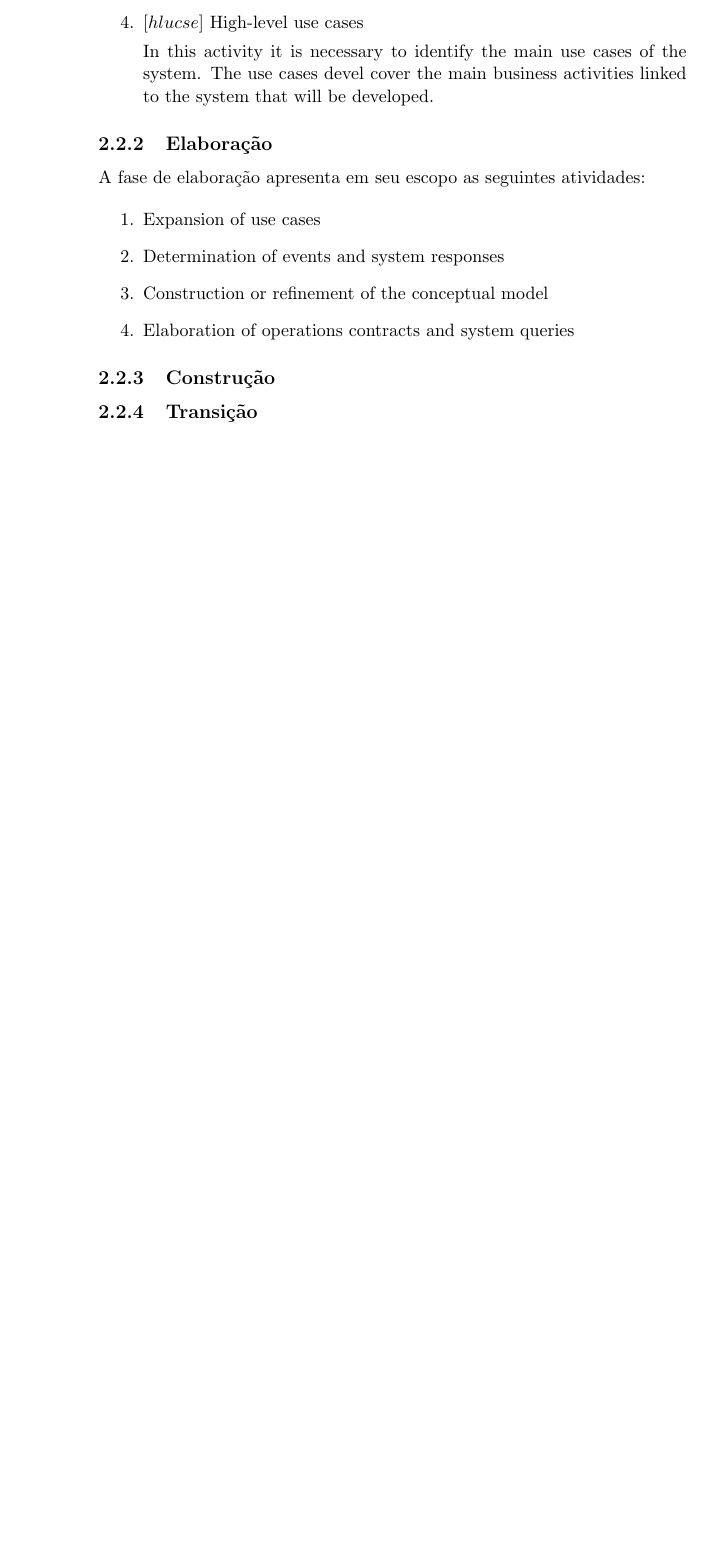
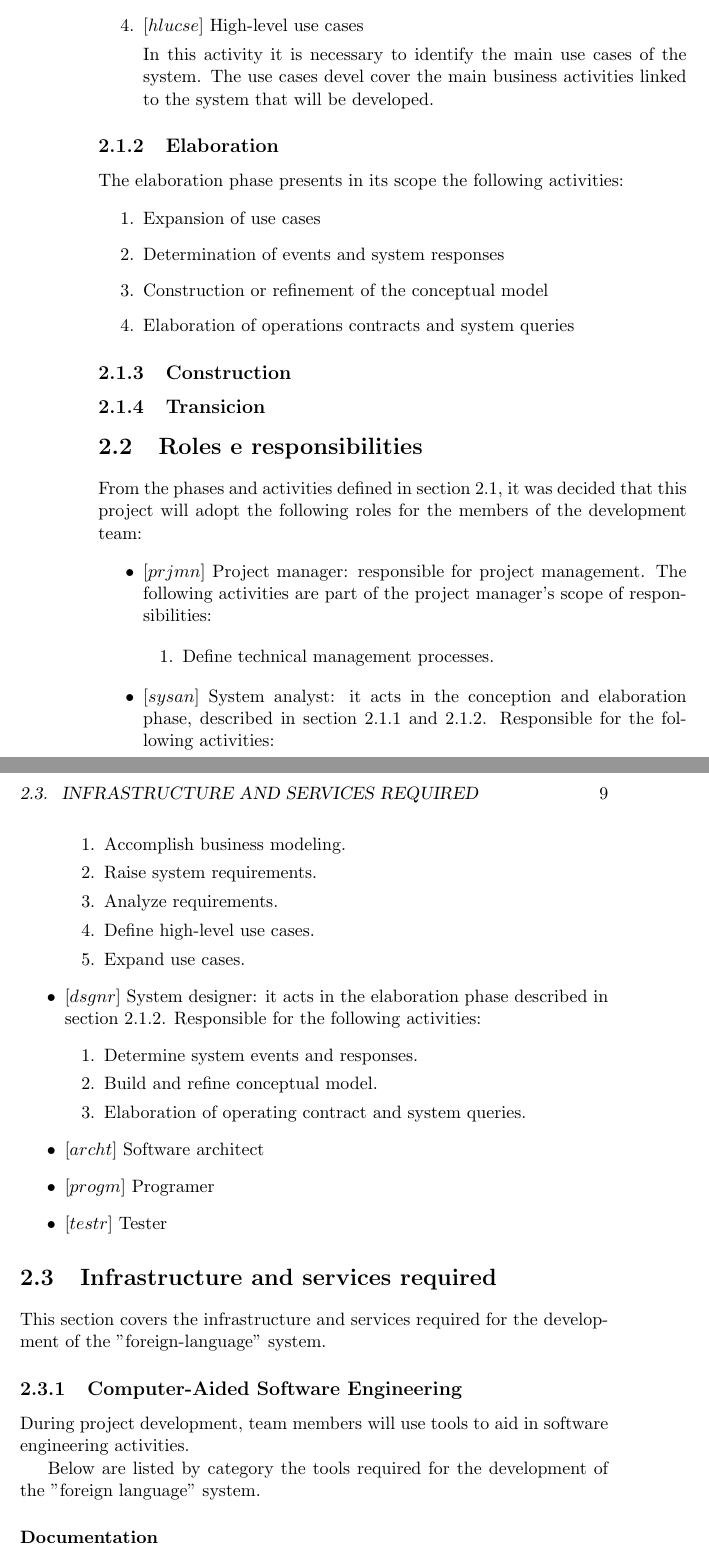
Before and after one commit to felipecaggi/foreign-language, a LaTeX book (_development-process_/documents/technical-management-processes/technical-management-processes.tex): part of page 8 of 13 before the commit and two parts of pages 8 and 9 of 15 after it, the two joined at a grey line, cut so that both start at the same text, the shorter picture padded with empty space. Compiled offline with pdfLaTeX.

Commit message:
[prjmn_mngmnt_004] Adds information about roles and responsabilities

```diff
--- a/_development-process_/documents/technical-management-processes/technical-management-processes.tex
+++ b/_development-process_/documents/technical-management-processes/technical-management-processes.tex
@@ -103,9 +102,9 @@
 
 	        			\end{enumerate}
 
-    	    		\subsection{Elaboração}
+    	    		\subsection{Elaboration}
 
-    	    			A fase de elaboração apresenta em seu escopo as seguintes atividades:
+    	    			The elaboration phase presents in its scope the following activities:
 
 	        			\begin{enumerate}
 
@@ -116,6 +115,54 @@
 
 	        			\end{enumerate}
 
-        			\subsection{Construção}
+        			\subsection{Construction}
 
-        			\subsection{Transição}
+        			\subsection{Transicion}
+
+        	\section{Roles e responsibilities}
+
+				From the phases and activities defined in section 2.1, it was decided that this project will adopt the following roles for the members of the development team:
+
+        		\begin{itemize}
+
+        			\item $[prjmn]$ Project manager: responsible for project management. The following activities are part of the project manager's scope of responsibilities:
+
+						\begin{enumerate}
+							\item Define technical management processes.
+						\end{enumerate}
+
+        			\item $[sysan]$ System analyst: it acts in the conception and elaboration phase, described in section 2.1.1 and 2.1.2. Responsible for the following activities:
+        				\begin{enumerate}
+        					\item Accomplish business modeling.
+        					\item Raise system requirements.
+        					\item Analyze requirements.
+        					\item Define high-level use cases.
+        					\item Expand use cases.
+        				\end{enumerate}
+
+        			\item $[dsgnr]$ System designer: it acts in the elaboration phase described in section 2.1.2. Responsible for the following activities:
+        				\begin{enumerate}
+        					\item Determine system events and responses.
+        					\item Build and refine conceptual model.
+        					\item Elaboration of operating contract and system queries.
+        				\end{enumerate}
+
+        			\item $[archt]$ Software architect
+
+        			\item $[progm]$ Programer
+
+        			\item $[testr]$ Tester
+
+        		\end{itemize}
+
+			\section{Infrastructure and services required}
+
+				This section covers the infrastructure and services required for the development of the "foreign-language" system.
+
+				\subsection{Computer-Aided Software Engineering}
+
+					During project development, team members will use tools to aid in software engineering activities.
+
+					Below are listed by category the tools required for the development of the "foreign language" system.
+
+					\subsubsection{Documentation}
```
Also changed, not shown: _development-process_/documents/technical-management-processes/technical-management-processes.pdf, _development-process_/documents/technical-management-processes/technical-management-processes.tex (27 more changed lines).
